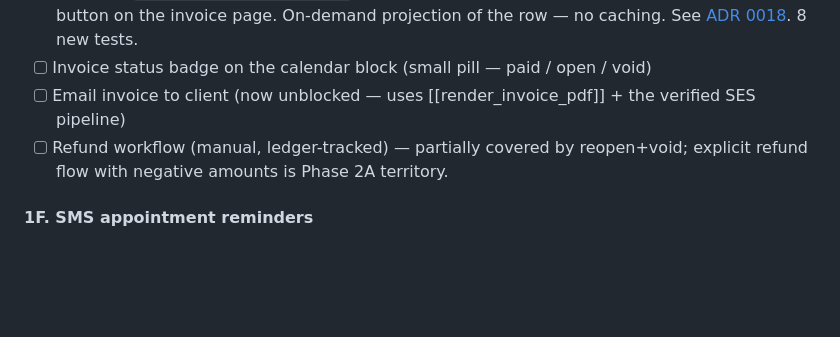
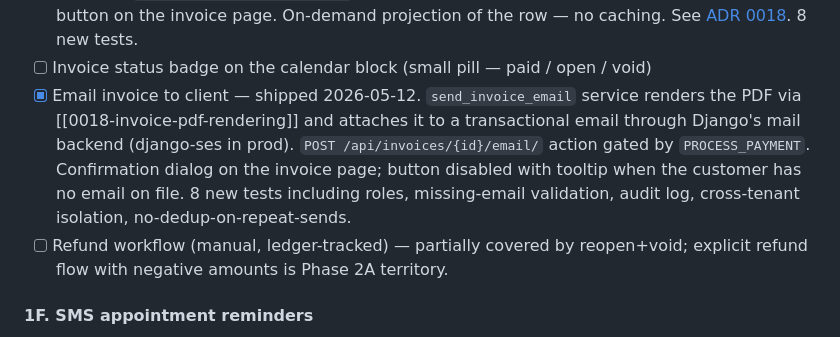
Before and after one commit to Max-Eli/LumeCRMv2, a Markdown page: PROJECT_PLAN.md, the part around the change. Rendered like a GitHub page; blank space fills up the shorter version.

Commit message:
docs(plan): mark email-invoice shipped in Phase 1E

```diff
--- a/PROJECT_PLAN.md
+++ b/PROJECT_PLAN.md
@@ -543,7 +543,7 @@ permission, full audit trail).*
 - [x] Invoice number sequencing per tenant — shipped 2026-05-02 (concurrency-safe via `select_for_update` in `apps.invoices.services.generate_invoice_number`; INV-YYYY-NNNN format; resets annually; per-tenant unique constraint).
 - [x] Invoice PDF generation — shipped 2026-05-12. Renderer in `apps.invoices.services.render_invoice_pdf` (reportlab platypus, pure Python, ~10ms render). Endpoint `GET /api/invoices/{id}/pdf/` with audit log + tenant scope. Frontend Download button on the invoice page. On-demand projection of the row — no caching. See [ADR 0018](docs/decisions/0018-invoice-pdf-rendering.md). 8 new tests.
 - [ ] Invoice status badge on the calendar block (small pill — paid / open / void)
-- [ ] Email invoice to client (now unblocked — uses [[render_invoice_pdf]] + the verified SES pipeline)
+- [x] Email invoice to client — shipped 2026-05-12. `send_invoice_email` service renders the PDF via [[0018-invoice-pdf-rendering]] and attaches it to a transactional email through Django's mail backend (django-ses in prod). `POST /api/invoices/{id}/email/` action gated by `PROCESS_PAYMENT`. Confirmation dialog on the invoice page; button disabled with tooltip when the customer has no email on file. 8 new tests including roles, missing-email validation, audit log, cross-tenant isolation, no-dedup-on-repeat-sends.
 - [ ] Refund workflow (manual, ledger-tracked) — partially covered by reopen+void; explicit refund flow with negative amounts is Phase 2A territory.
 
 #### 1F. SMS appointment reminders
```
